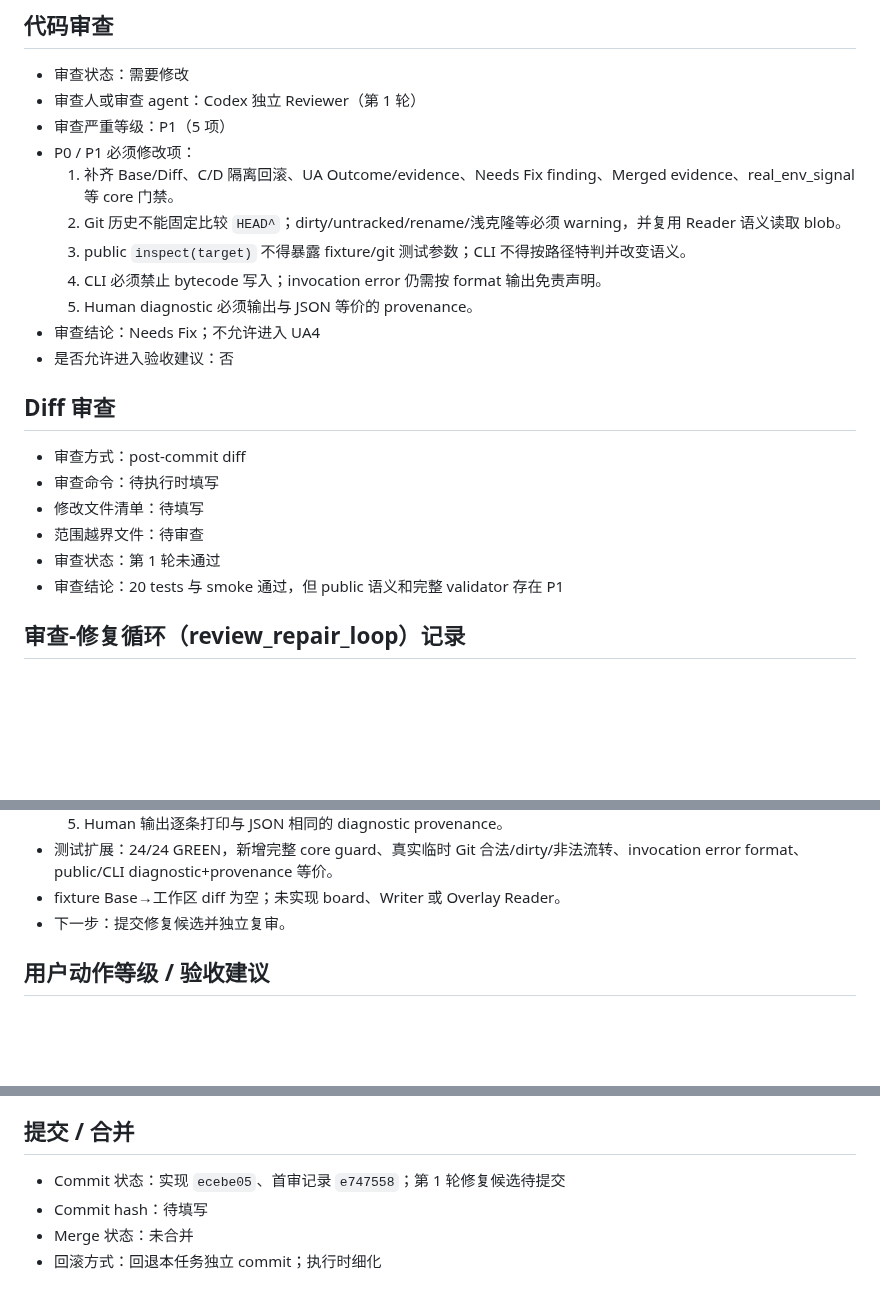
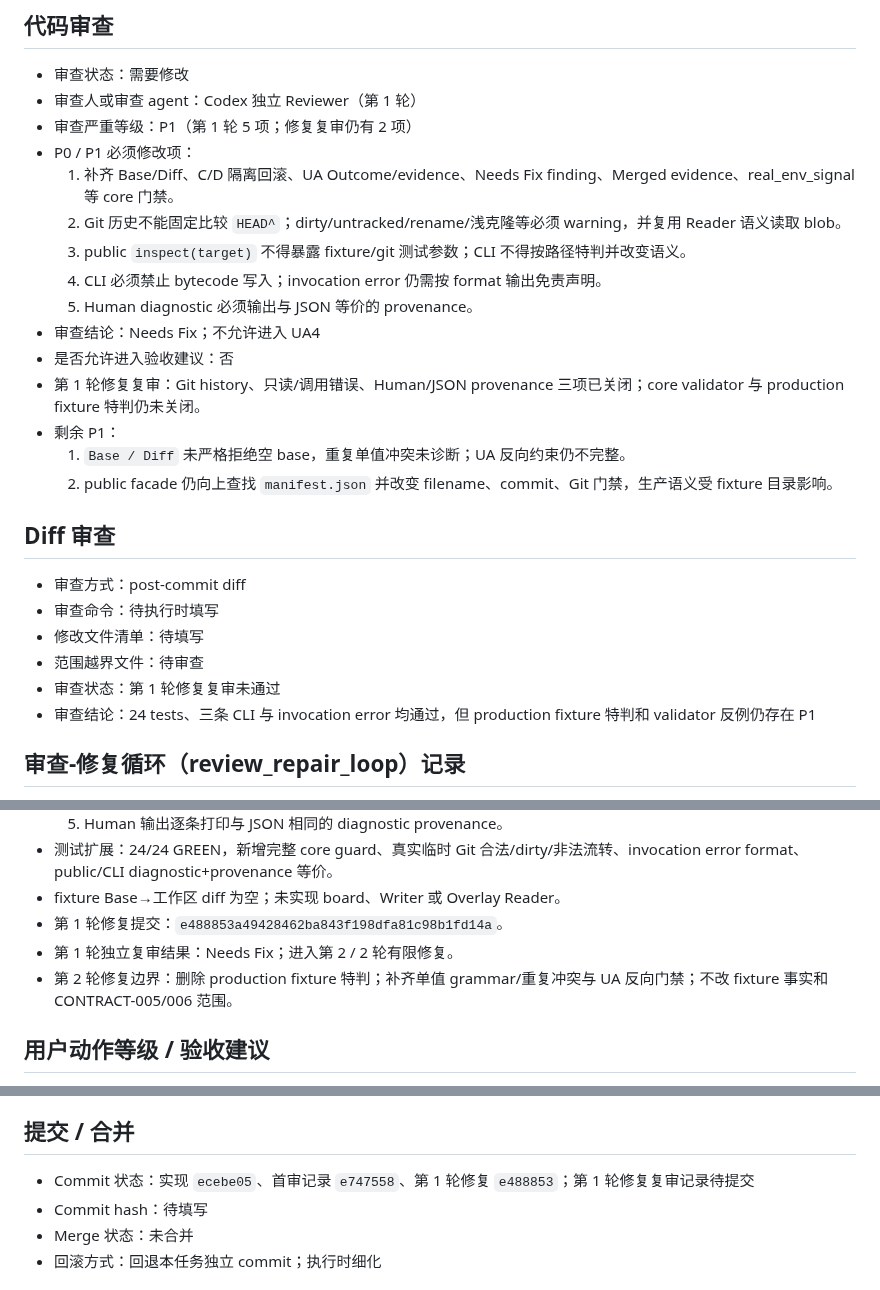
Before and after one commit to a-littlecat/ai-dev-flow, a Markdown page: docs/tasks/CONTRACT-004-workflow-lint-cli.md, 3 parts joined by grey strips. GitHub-like rendering; blank space fills up the shorter version.

Commit message:
docs: record CONTRACT-004 repair review

```diff
--- a/docs/tasks/CONTRACT-004-workflow-lint-cli.md
+++ b/docs/tasks/CONTRACT-004-workflow-lint-cli.md
@@ -141,7 +141,7 @@ git diff --name-only
 
 - 审查状态：需要修改
 - 审查人或审查 agent：Codex 独立 Reviewer（第 1 轮）
-- 审查严重等级：P1（5 项）
+- 审查严重等级：P1（第 1 轮 5 项；修复复审仍有 2 项）
 - P0 / P1 必须修改项：
   1. 补齐 Base/Diff、C/D 隔离回滚、UA Outcome/evidence、Needs Fix finding、Merged evidence、real_env_signal 等 core 门禁。
   2. Git 历史不能固定比较 `HEAD^`；dirty/untracked/rename/浅克隆等必须 warning，并复用 Reader 语义读取 blob。
@@ -150,6 +150,10 @@ git diff --name-only
   5. Human diagnostic 必须输出与 JSON 等价的 provenance。
 - 审查结论：Needs Fix；不允许进入 UA4
 - 是否允许进入验收建议：否
+- 第 1 轮修复复审：Git history、只读/调用错误、Human/JSON provenance 三项已关闭；core validator 与 production fixture 特判仍未关闭。
+- 剩余 P1：
+  1. `Base / Diff` 未严格拒绝空 base，重复单值冲突未诊断；UA 反向约束仍不完整。
+  2. public facade 仍向上查找 `manifest.json` 并改变 filename、commit、Git 门禁，生产语义受 fixture 目录影响。
 
 ## Diff 审查
 
@@ -157,8 +161,8 @@ git diff --name-only
 - 审查命令：待执行时填写
 - 修改文件清单：待填写
 - 范围越界文件：待审查
-- 审查状态：第 1 轮未通过
-- 审查结论：20 tests 与 smoke 通过，但 public 语义和完整 validator 存在 P1
+- 审查状态：第 1 轮修复复审未通过
+- 审查结论：24 tests、三条 CLI 与 invocation error 均通过，但 production fixture 特判和 validator 反例仍存在 P1
 
 ## 审查-修复循环（review_repair_loop）记录
 
@@ -174,7 +178,9 @@ git diff --name-only
   5. Human 输出逐条打印与 JSON 相同的 diagnostic provenance。
 - 测试扩展：24/24 GREEN，新增完整 core guard、真实临时 Git 合法/dirty/非法流转、invocation error format、public/CLI diagnostic+provenance 等价。
 - fixture Base→工作区 diff 为空；未实现 board、Writer 或 Overlay Reader。
-- 下一步：提交修复候选并独立复审。
+- 第 1 轮修复提交：`e488853a49428462ba843f198dfa81c98b1fd14a`。
+- 第 1 轮独立复审结果：Needs Fix；进入第 2 / 2 轮有限修复。
+- 第 2 轮修复边界：删除 production fixture 特判；补齐单值 grammar/重复冲突与 UA 反向门禁；不改 fixture 事实和 CONTRACT-005/006 范围。
 
 ## 用户动作等级 / 验收建议
 
@@ -198,7 +204,7 @@ git diff --name-only
 
 ## 提交 / 合并
 
-- Commit 状态：实现 `ecebe05`、首审记录 `e747558`；第 1 轮修复候选待提交
+- Commit 状态：实现 `ecebe05`、首审记录 `e747558`、第 1 轮修复 `e488853`；第 1 轮修复复审记录待提交
 - Commit hash：待填写
 - Merge 状态：未合并
 - 回滚方式：回退本任务独立 commit；执行时细化
```
Also changed, not shown: docs/TASK_BOARD.md (+1 -1 lines).
